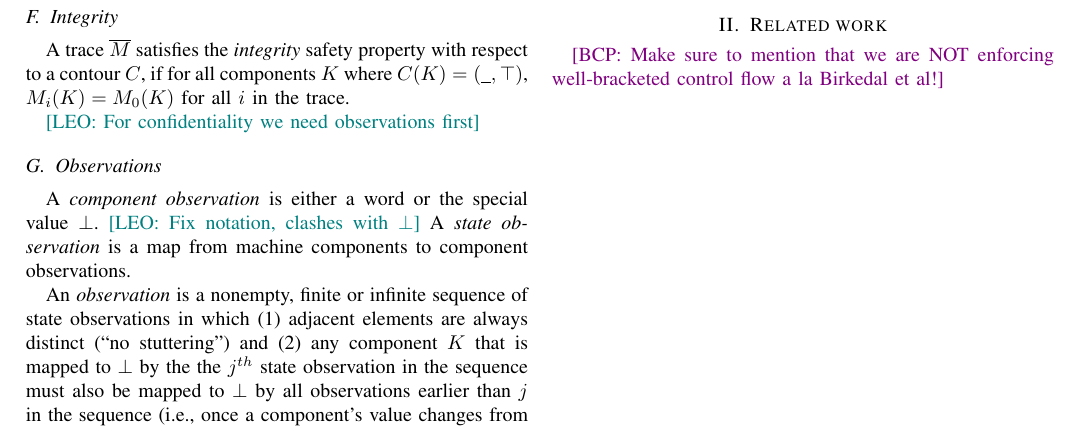
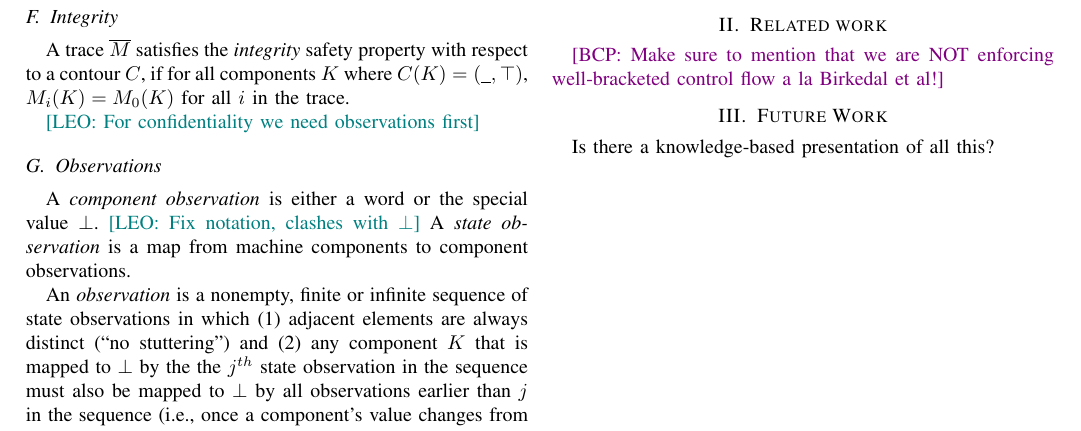
Before and after one commit to bcpierce00/interfering, a LaTeX paper (main.tex): part of page 2 of 10, cut so that both start at the same text. Compiled offline with pdfLaTeX; a missing font is replaced by an installed copy or a similar font; a LaTeX package or settings file that is missing is left out.

Commit message:
From last week

```diff
--- a/main.tex
+++ b/main.tex
@@ -358,6 +358,10 @@ contour $\contour$ if:
 
 \bcp{Make sure to mention that we are NOT enforcing well-bracketed control
   flow a la Birkedal et al!}
+
+\section{Future Work}
+
+Is there a knowledge-based presentation of all this?
 
 \cleardoublepage
 \leo{OLD STUFF BEGINS HERE}
```
Also changed, not shown: 1 other file.
